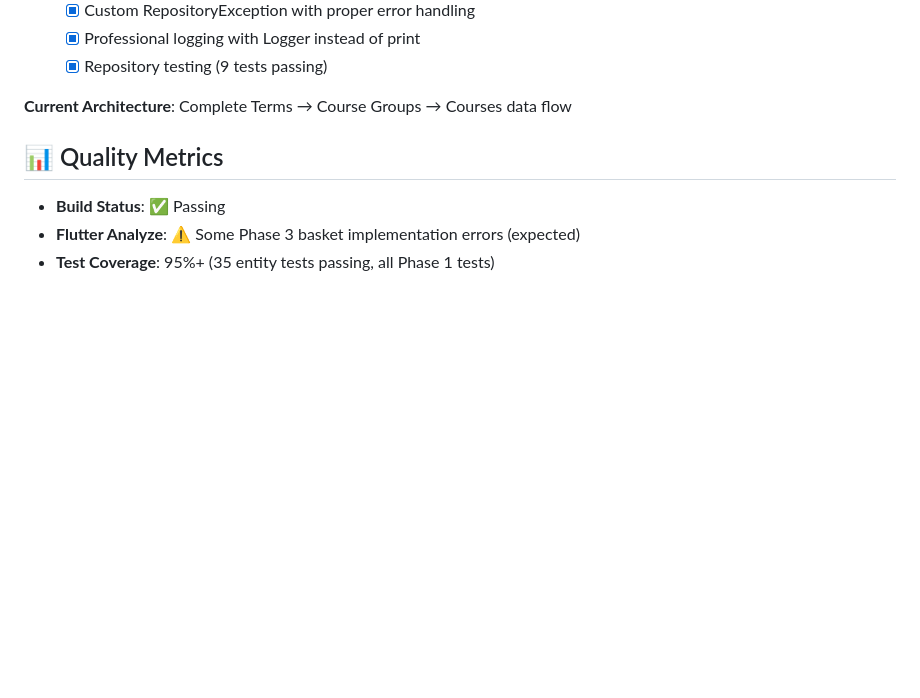
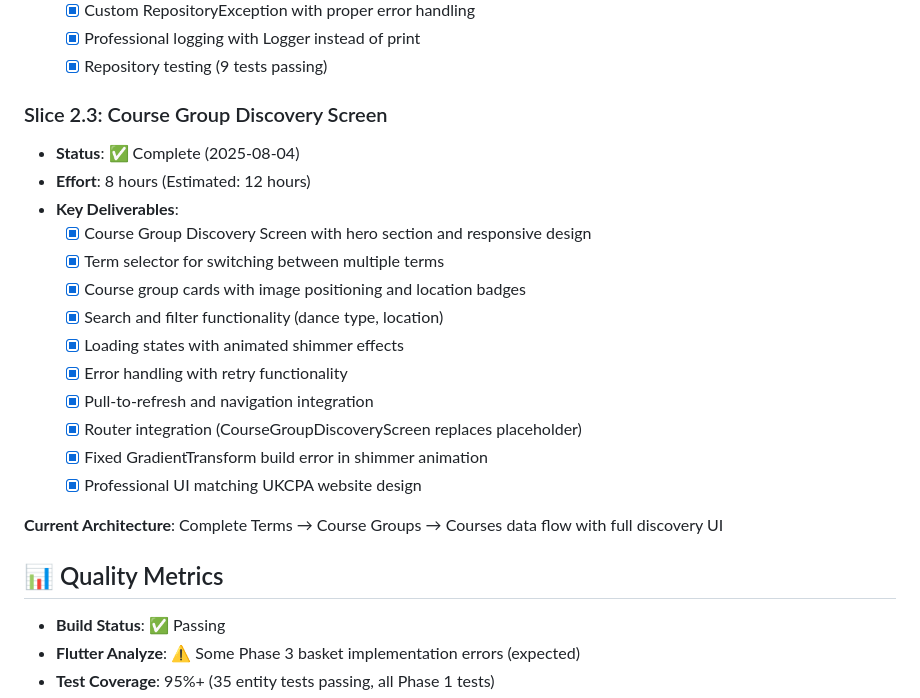
Before and after one commit to CarlosFandango/UKCPA-Flutter, a Markdown page: IMPLEMENTATION_STATUS.md, the part around one of its changes. Drawn GitHub-style; blank space fills up the shorter version.

```diff
--- a/IMPLEMENTATION_STATUS.md
+++ b/IMPLEMENTATION_STATUS.md
@@ -115,7 +115,22 @@
   - [x] Professional logging with Logger instead of print
   - [x] Repository testing (9 tests passing)
 
-**Current Architecture**: Complete Terms → Course Groups → Courses data flow
+### Slice 2.3: Course Group Discovery Screen
+- **Status**: ✅ Complete (2025-08-04)
+- **Effort**: 8 hours (Estimated: 12 hours)
+- **Key Deliverables**:
+  - [x] Course Group Discovery Screen with hero section and responsive design
+  - [x] Term selector for switching between multiple terms
+  - [x] Course group cards with image positioning and location badges
+  - [x] Search and filter functionality (dance type, location)
+  - [x] Loading states with animated shimmer effects
+  - [x] Error handling with retry functionality
+  - [x] Pull-to-refresh and navigation integration
+  - [x] Router integration (CourseGroupDiscoveryScreen replaces placeholder)
+  - [x] Fixed GradientTransform build error in shimmer animation
+  - [x] Professional UI matching UKCPA website design
+
+**Current Architecture**: Complete Terms → Course Groups → Courses data flow with full discovery UI
 
 ## 📊 Quality Metrics
 
```
Also changed, not shown: other parts of IMPLEMENTATION_STATUS.md (+31 -22 lines).
